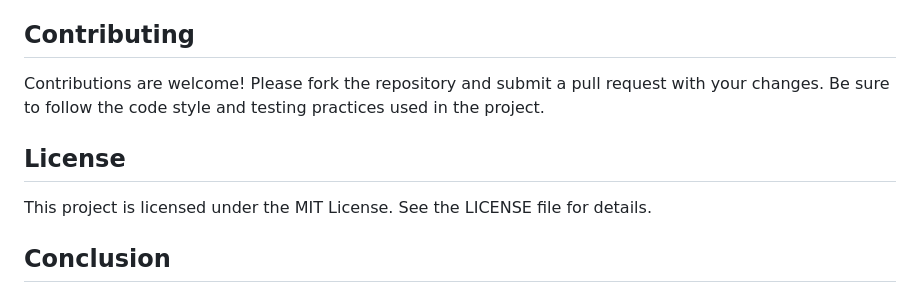
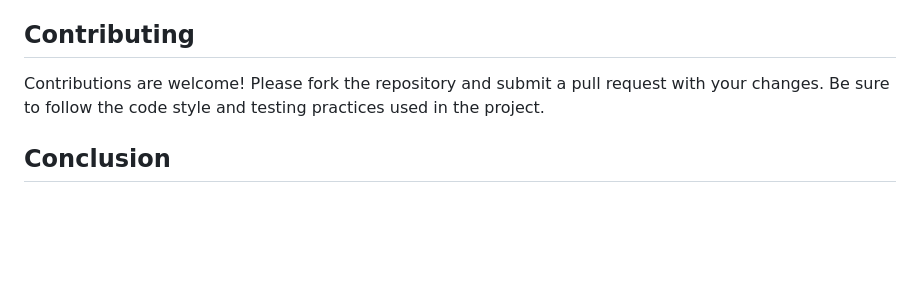
Before and after one commit to SCSS77/documents-list-app, a Markdown page: README.md, the part around the change. GitHub-like rendering; blank space fills up the shorter version.

Commit message:
adjustments readme file

```diff
--- a/README.md
+++ b/README.md
@@ -112,10 +112,6 @@ While no frameworks such as React or Angular are used, third-party libraries may
 
 Contributions are welcome! Please fork the repository and submit a pull request with your changes. Be sure to follow the code style and testing practices used in the project.
 
-## License
-
-This project is licensed under the MIT License. See the LICENSE file for details.
-
 ## Conclusion
 
 This application has been developed with maintainability and scalability in mind. We aim for well-organized code and thorough testing practices to ensure a robust solution. Thank you for your interest in this project!.
```
